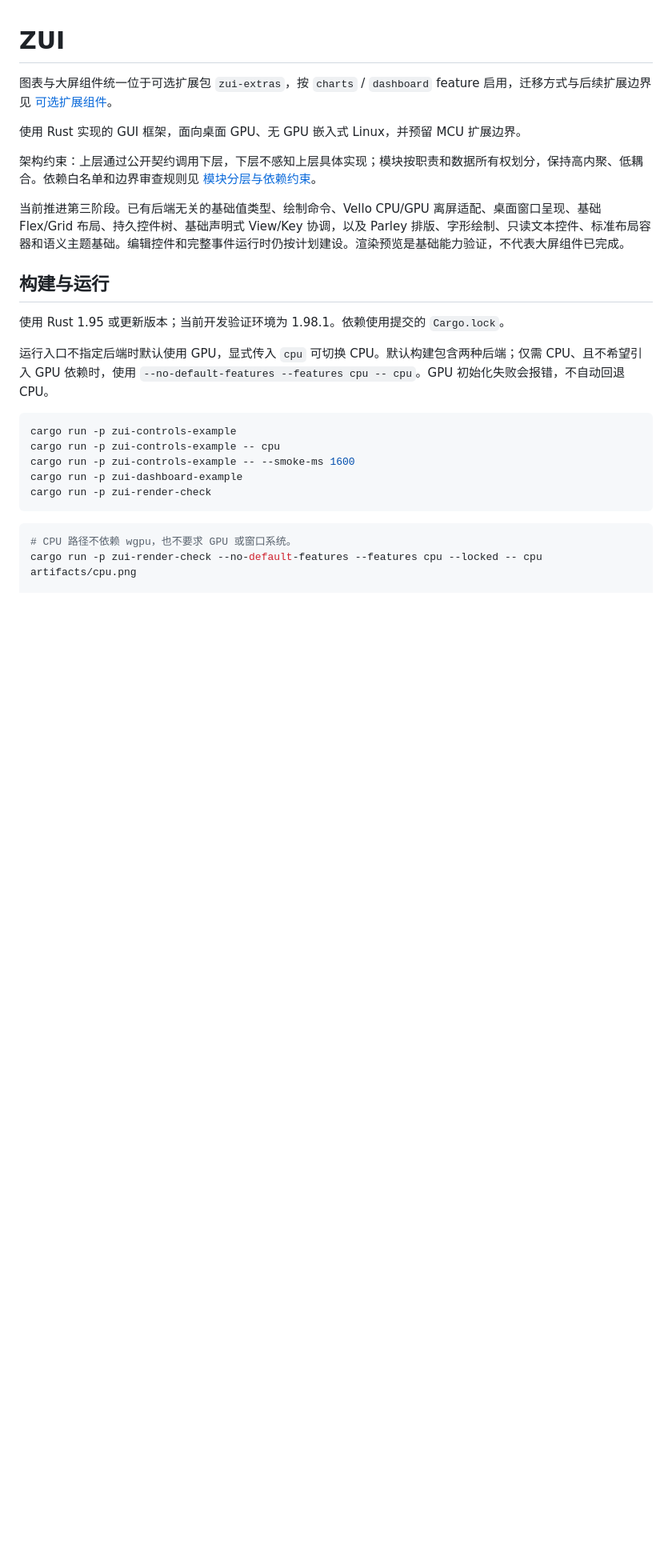
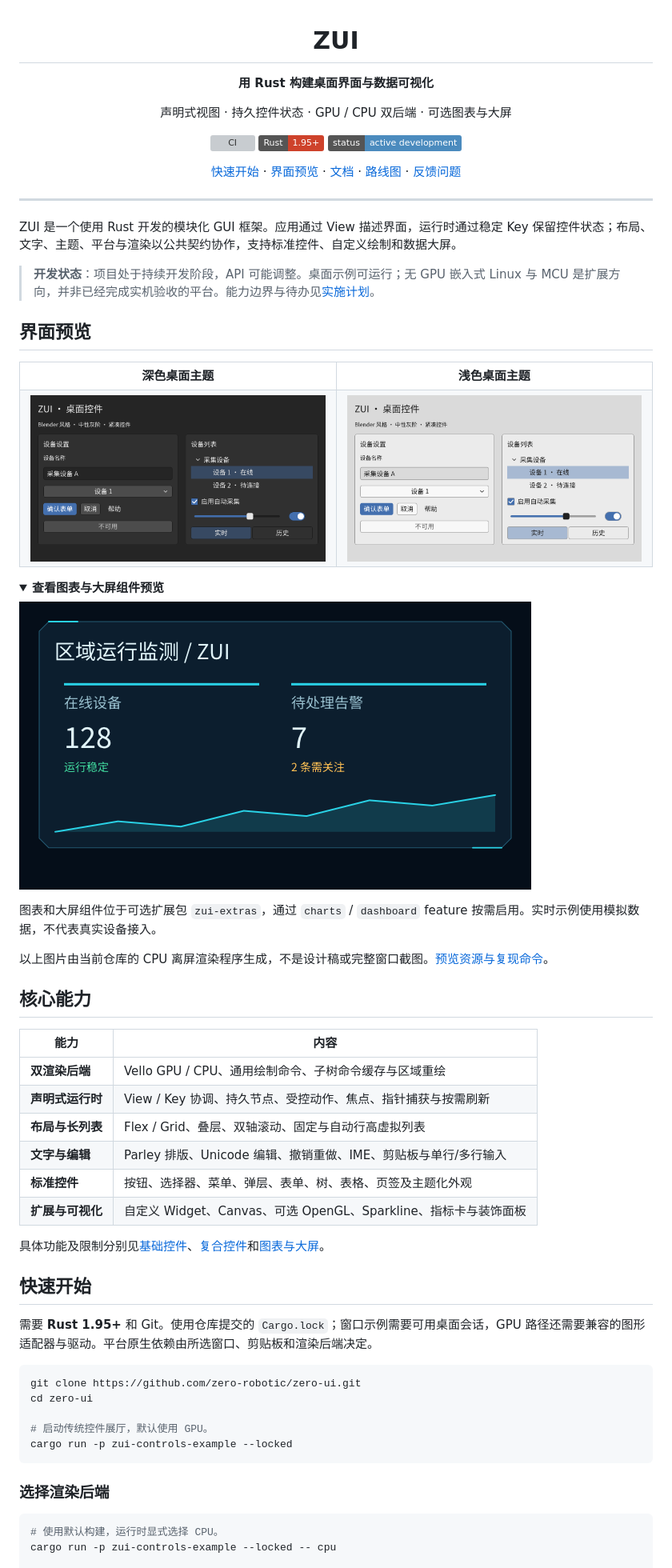
Before and after one commit to zero-robotic/zero-ui, a Markdown page: README.md, the part around one of its changes. Shown at 80% size. Rendered like a GitHub page; pictures changed too: assets/readme/dashboard.png (added), assets/readme/desktop-dark.png (added), assets/readme/desktop-light.png (added); folded sections open; badges without logos; blank space fills up the shorter version; grey boxes are pictures that could not be loaded.

Commit message:
docs: refresh README structure and add UI previews

````diff
--- a/README.md
+++ b/README.md
@@ -1,28 +3,79 @@
 # ZUI
 
-图表与大屏组件统一位于可选扩展包 `zui-extras`，按 `charts` / `dashboard` feature 启用，迁移方式与后续扩展边界见 [可选扩展组件](docs/visualization.md#extras)。
+**用 Rust 构建桌面界面与数据可视化**
 
-使用 Rust 实现的 GUI 框架，面向桌面 GPU、无 GPU 嵌入式 Linux，并预留 MCU 扩展边界。
+声明式视图 · 持久控件状态 · GPU / CPU 双后端 · 可选图表与大屏
 
-架构约束：上层通过公开契约调用下层，下层不感知上层具体实现；模块按职责和数据所有权划分，保持高内聚、低耦合。依赖白名单和边界审查规则见 [模块分层与依赖约束](docs/module-boundaries.md)。
+[![CI](https://github.com/zero-robotic/zero-ui/actions/workflows/ci.yml/badge.svg?branch=main)](https://github.com/zero-robotic/zero-ui/actions/workflows/ci.yml)
+[![Rust](https://img.shields.io/badge/Rust-1.95%2B-CE422B?logo=rust&logoColor=white)](Cargo.toml)
+[![Status](https://img.shields.io/badge/status-active%20development-4B8BBE)](docs/implementation-plan.md)
 
-当前推进第三阶段。已有后端无关的基础值类型、绘制命令、Vello CPU/GPU 离屏适配、桌面窗口呈现、基础 Flex/Grid 布局、持久控件树、基础声明式 View/Key 协调，以及 Parley 排版、字形绘制、只读文本控件、标准布局容器和语义主题基础。编辑控件和完整事件运行时仍按计划建设。渲染预览是基础能力验证，不代表大屏组件已完成。
+[快速开始](#quick-start) · [界面预览](#preview) · [文档](docs/README.md) · [路线图](docs/implementation-plan.md) · [反馈问题](https://github.com/zero-robotic/zero-ui/issues)
 
-## 构建与运行
+</div>
 
-使用 Rust 1.95 或更新版本；当前开发验证环境为 1.98.1。依赖使用提交的 `Cargo.lock`。
+---
 
-运行入口不指定后端时默认使用 GPU，显式传入 `cpu` 可切换 CPU。默认构建包含两种后端；仅需 CPU、且不希望引入 GPU 依赖时，使用 `--no-default-features --features cpu -- cpu`。GPU 初始化失败会报错，不自动回退 CPU。
+ZUI 是一个使用 Rust 开发的模块化 GUI 框架。应用通过 View 描述界面，运行时通过稳定 Key 保留控件状态；布局、文字、主题、平台与渲染以公共契约协作，支持标准控件、自定义绘制和数据大屏。
+
+> **开发状态**：项目处于持续开发阶段，API 可能调整。桌面示例可运行；无 GPU 嵌入式 Linux 与 MCU 是扩展方向，并非已经完成实机验收的平台。能力边界与待办见[实施计划](docs/implementation-plan.md)。
+
+<a id="preview"></a>
+
+## 界面预览
+
+<table>
+  <tr>
+    <th width="50%">深色桌面主题</th>
+    <th width="50%">浅色桌面主题</th>
+  </tr>
+  <tr>
+    <td><img src="assets/readme/desktop-dark.png" alt="ZUI 深色主题：设备表单、树形列表、开关、滑块和分段选择" width="100%"></td>
+    <td><img src="assets/readme/desktop-light.png" alt="ZUI 浅色主题：同一组设备表单与交互控件" width="100%"></td>
+  </tr>
+</table>
+
+<details>
+<summary><b>查看图表与大屏组件预览</b></summary>
+
+![ZUI 指标卡、趋势图与装饰面板](assets/readme/dashboard.png)
+
+图表和大屏组件位于可选扩展包 `zui-extras`，通过 `charts` / `dashboard` feature 按需启用。实时示例使用模拟数据，不代表真实设备接入。
+
+</details>
+
+以上图片由当前仓库的 CPU 离屏渲染程序生成，不是设计稿或完整窗口截图。[预览资源与复现命令](assets/readme/README.md)。
+
+## 核心能力
+
+| 能力 | 内容 |
+| --- | --- |
+| **双渲染后端** | Vello GPU / CPU、通用绘制命令、子树命令缓存与区域重绘 |
+| **声明式运行时** | View / Key 协调、持久节点、受控动作、焦点、指针捕获与按需刷新 |
+| **布局与长列表** | Flex / Grid、叠层、双轴滚动、固定与自动行高虚拟列表 |
+| **文字与编辑** | Parley 排版、Unicode 编辑、撤销重做、IME、剪贴板与单行/多行输入 |
+| **标准控件** | 按钮、选择器、菜单、弹层、表单、树、表格、页签及主题化外观 |
+| **扩展与可视化** | 自定义 Widget、Canvas、可选 OpenGL、Sparkline、指标卡与装饰面板 |
+
+具体功能及限制分别见[基础控件](docs/basic-controls.md)、[复合控件](docs/advanced-widgets.md)和[图表与大屏](docs/visualization.md)。
+
+<a id="quick-start"></a>
+
+## 快速开始
+
+需要 **Rust 1.95+** 和 Git。使用仓库提交的 `Cargo.lock`；窗口示例需要可用桌面会话，GPU 路径还需要兼容的图形适配器与驱动。平台原生依赖由所选窗口、剪贴板和渲染后端决定。
 
 ```sh
-cargo run -p zui-controls-example
-cargo run -p zui-controls-example -- cpu
-cargo run -p zui-controls-example -- --smoke-ms 1600
-cargo run -p zui-dashboard-example
-cargo run -p zui-render-check
+git clone https://github.com/zero-robotic/zero-ui.git
+cd zero-ui
+
+# 启动传统控件展厅，默认使用 GPU。
+cargo run -p zui-controls-example --locked
 ```
 
+### 选择渲染后端
+
 ```sh
-# CPU 路径不依赖 wgpu，也不要求 GPU 或窗口系统。
-cargo run -p zui-render-check --no-default-features --features cpu --locked -- cpu artifacts/cpu.png
+# 使用默认构建，运行时显式选择 CPU。
+cargo run -p zui-controls-example --locked -- cpu
 
````
Also changed, not shown: other parts of README.md (+82 -36 lines), assets/readme/README.md (added, +13 -0 lines).
